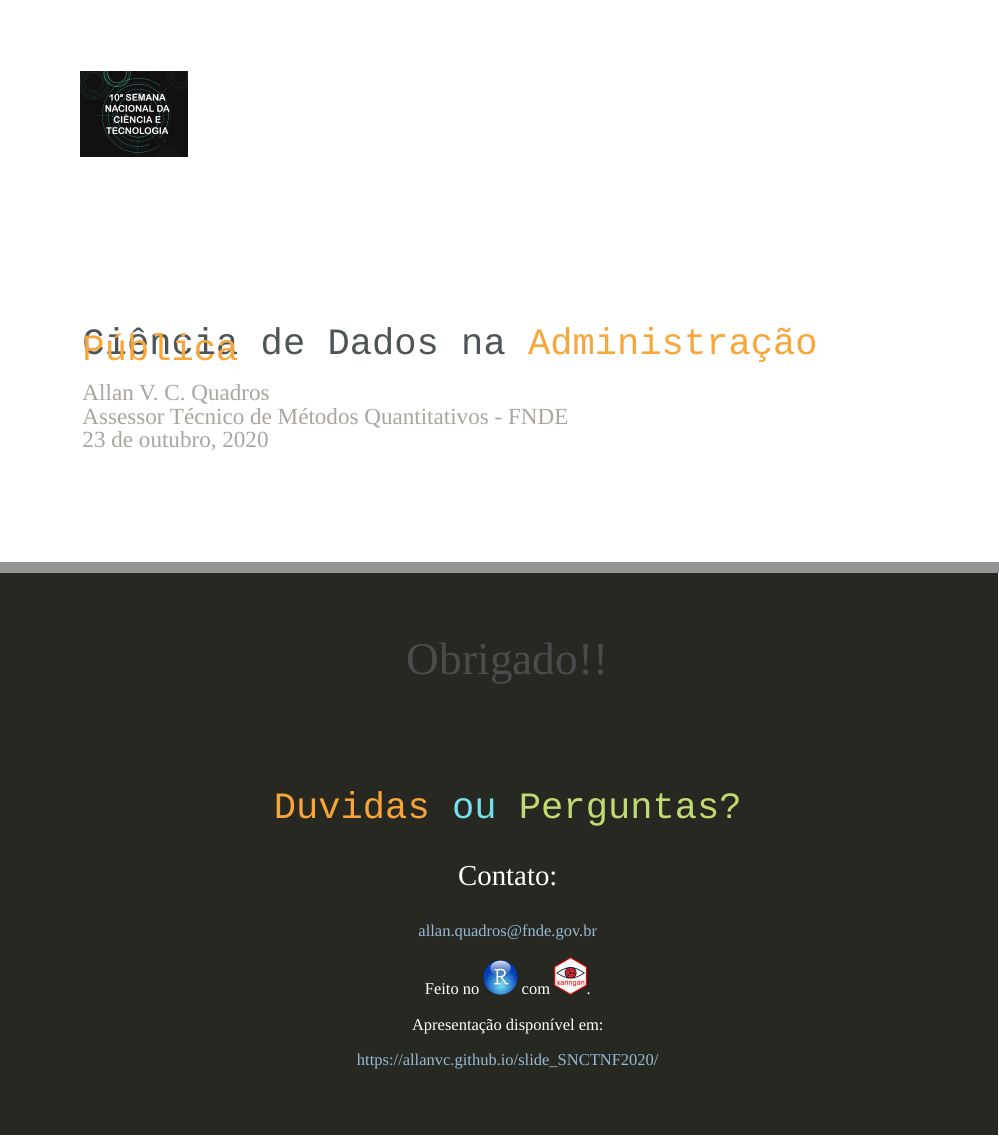
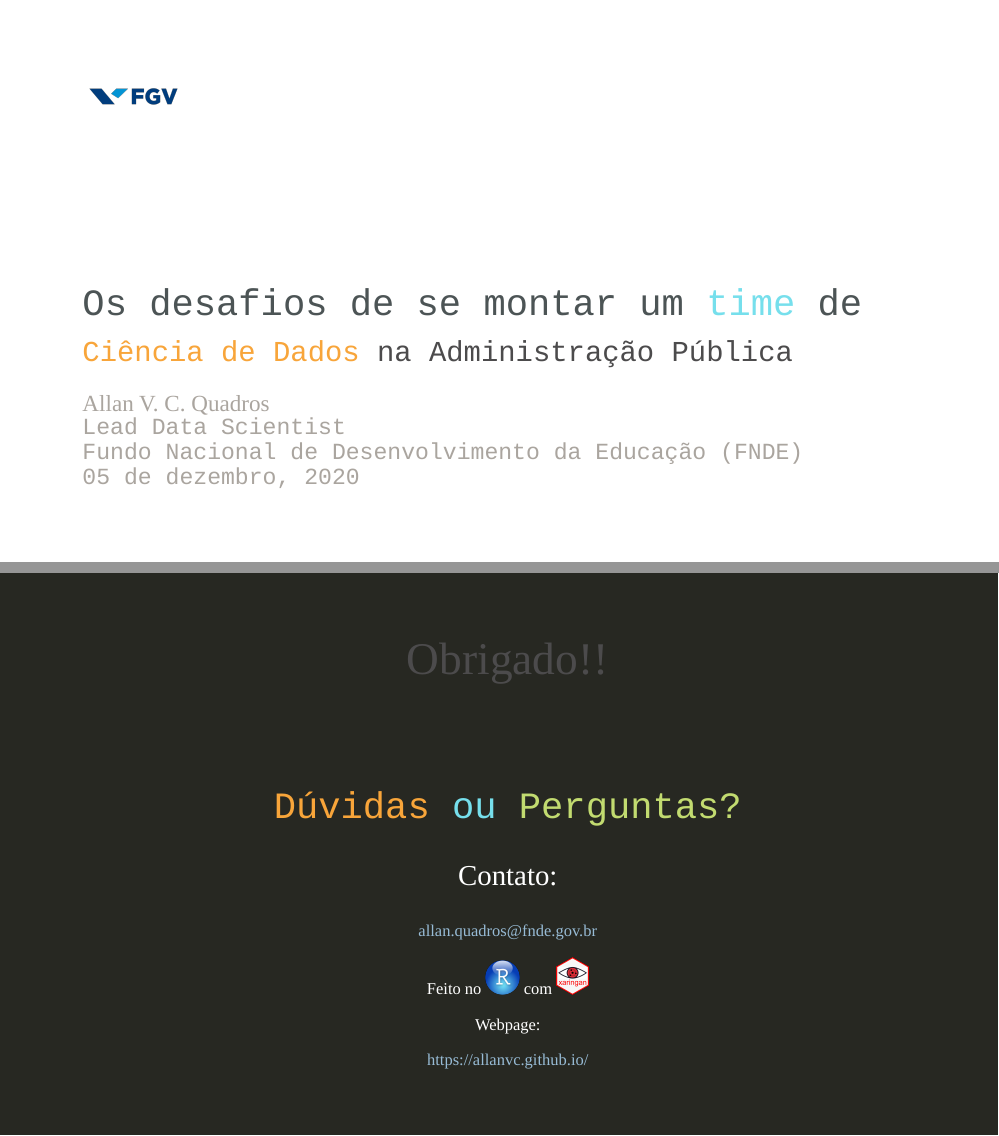
Before and after one commit to allanvc/FGV2020, an R Markdown document (index.Rmd): pages 1 and 35 of 35, joined at a grey line. The pictures show the slides in the output file index.html that the author committed with the source; the slides are laid out offline by our stand-in for remark.js, each with all of its steps uncovered, in fonts that may differ from those the slides ask for, and without slide numbers, shadows or browser add-ons.

Commit message:
second commit

```diff
--- a/css/middlebury.css
+++ b/css/middlebury.css
@@ -124,7 +124,7 @@ thead, tfoot, tr:nth-child(even) { background: none; }
 /* Add image and change bg color */
 /* estah pasta img estah em /css/img" */
 .title-slide {
-  background-image: url(img/LogoGEd.png);
+  background-image: url(img/FGV_logo.png);
   background-position: 9% 15%;
   background-size: 130px;
   background-color: #fff;
--- a/index.Rmd
+++ b/index.Rmd
@@ -1,8 +1,8 @@
 ---
-title: "<code><font color=#4C5455>Ciência de Dados na </font><font color=#F8A53A>Administração Pública</font></code>"
-#subtitle: "<code>cases de sucesso no <font color=#F8A53A>Fundo Nacional de Desenvolvimento da Educação</font></code>"
+title: "<code><font color=#4C5455>Os desafios de se montar um <font color =#76DFEC>time </font>de </font></code>"
+subtitle: "<code><font color=#F8A53A>Ciência de Dados </font>na Administração Pública</code>"
 author: "Allan V. C. Quadros"
-date: "Assessor Técnico de Métodos Quantitativos - FNDE </br> 23 de outubro, 2020"
+date: "<code>Lead Data Scientist <br> Fundo Nacional de Desenvolvimento da Educação (FNDE) <br> 05 de dezembro, 2020</code>"
 output:
   xaringan::moon_reader:
     lib_dir: libs
@@ -605,7 +605,7 @@ background-position: 9% 15%
 </br>
 </br>
 
-## <code><font color =#F8A53A>Duvidas </font><font color =#76DFEC>ou </font><font color =#C2DB70>Perguntas?</font></code>
+## <code><font color =#F8A53A>Dúvidas </font><font color =#76DFEC>ou </font><font color =#C2DB70>Perguntas?</font></code>
 
 
 
@@ -620,14 +620,14 @@ background-position: 9% 15%
 <div>
     <p>Feito no
     <img src="./img/rball.png" style="float: center; width: 4%;"> com
-    <img src="./img/xaringan.png" style="float: center; width: 3.8%;">.
+    <img src="./img/xaringan.png" style="float: center; width: 3.8%;">
     </p>
 </div>
 
-Apresentação disponível em:
+Webpage:
 
 <p>
-<a href="https://allanvc.github.io/slide_SNCTNF2020/" style="color:navyblue">https://allanvc.github.io/slide_SNCTNF2020/</a>
+<a href="https://allanvc.github.io/" style="color:navyblue">https://allanvc.github.io/</a>
 </p>
 
 <br>
```
Also changed, not shown: css/img/FGV_logo.png (added), index.html.
